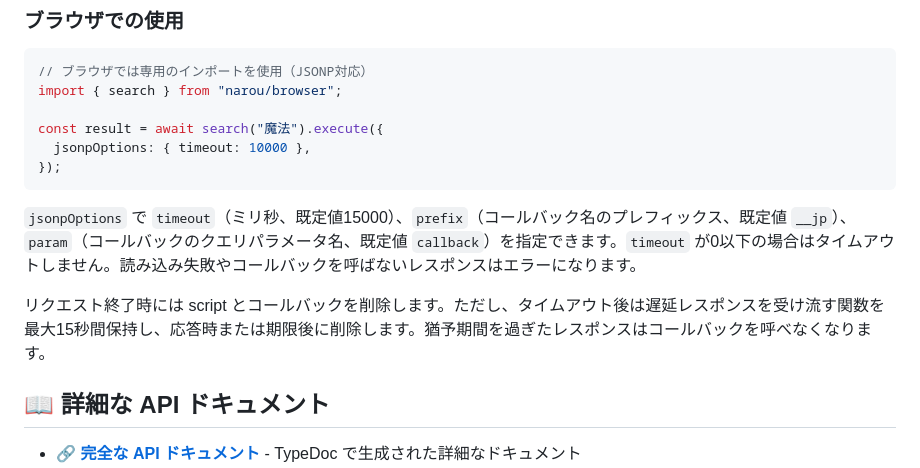
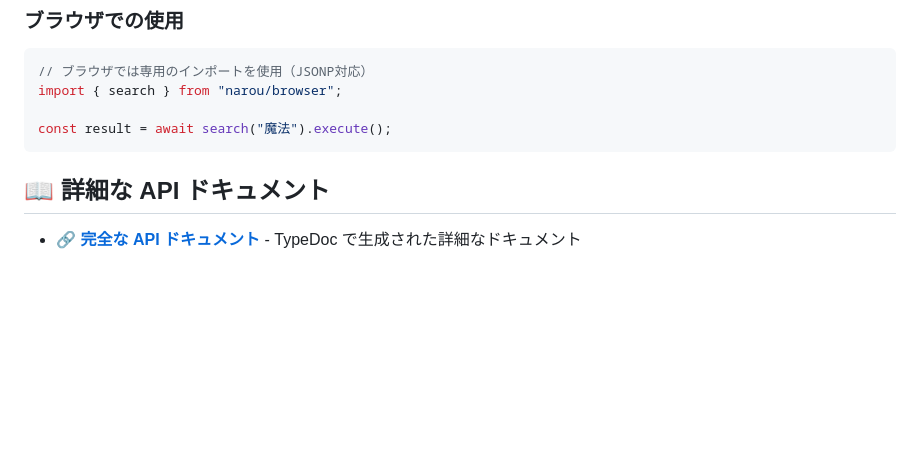
Before and after one commit to deflis/node-narou, a Markdown page: README.md, the part around the change. GitHub-like rendering; blank space fills up the shorter version.

Commit message:
README の JSONP 設定説明の削除

````diff
--- a/README.md
+++ b/README.md
@@ -70,14 +70,8 @@ console.log(`${result.allcount}件の小説が見つかりました`);
 // ブラウザでは専用のインポートを使用（JSONP対応）
 import { search } from "narou/browser";
 
-const result = await search("魔法").execute({
-  jsonpOptions: { timeout: 10000 },
-});
+const result = await search("魔法").execute();
 ```
-
-`jsonpOptions` で `timeout`（ミリ秒、既定値15000）、`prefix`（コールバック名のプレフィックス、既定値 `__jp`）、`param`（コールバックのクエリパラメータ名、既定値 `callback`）を指定できます。`timeout` が0以下の場合はタイムアウトしません。読み込み失敗やコールバックを呼ばないレスポンスはエラーになります。
-
-リクエスト終了時には script とコールバックを削除します。ただし、タイムアウト後は遅延レスポンスを受け流す関数を最大15秒間保持し、応答時または期限後に削除します。猶予期間を過ぎたレスポンスはコールバックを呼べなくなります。
 
 ## 📖 詳細な API ドキュメント
 
````
